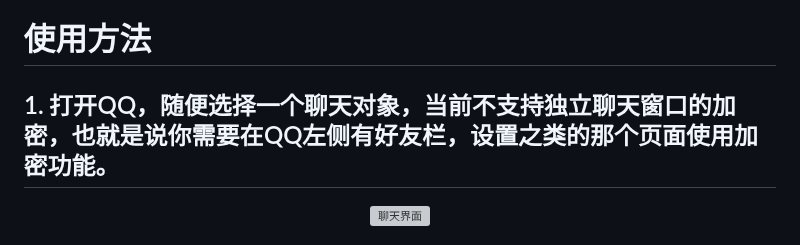
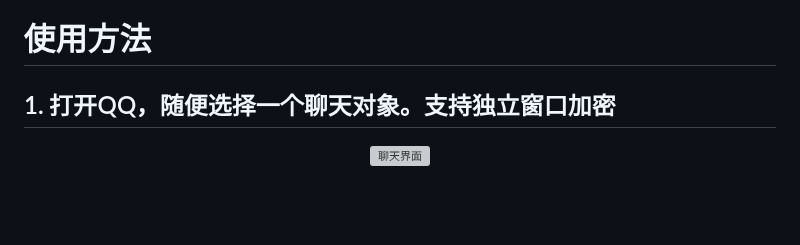
Before and after one commit to WJZ-P/LiteLoaderQQNT-Encrypt-Chat, a Markdown page: README.md, the part around the change. Rendered like a GitHub page; blank space fills up the shorter version; grey boxes are pictures that could not be loaded.

Commit message:
已修复多开窗口的按钮问题

```diff
--- a/README.md
+++ b/README.md
@@ -84,7 +84,7 @@
 
 # 使用方法
 
-## 1. 打开QQ，随便选择一个聊天对象，当前不支持独立聊天窗口的加密，也就是说你需要在QQ左侧有好友栏，设置之类的那个页面使用加密功能。
+## 1. 打开QQ，随便选择一个聊天对象。支持独立窗口加密
 <p align="center">
   <a href="https://www.bilibili.com/video/BV12x411y7SN">
     <img src="src/assests/markdown/chatWindow.png" alt="聊天界面" style="width: 500px">
```
